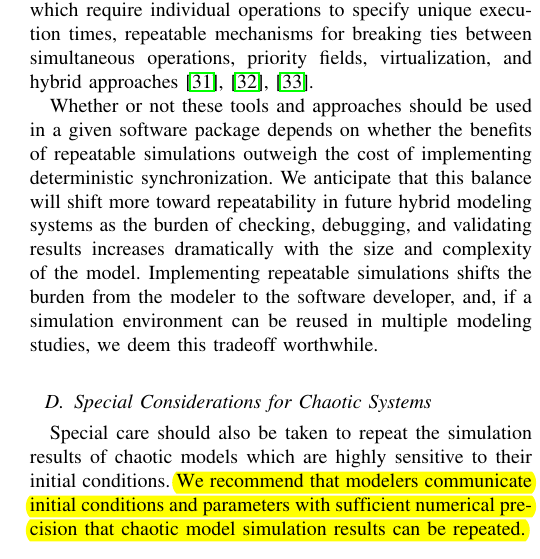
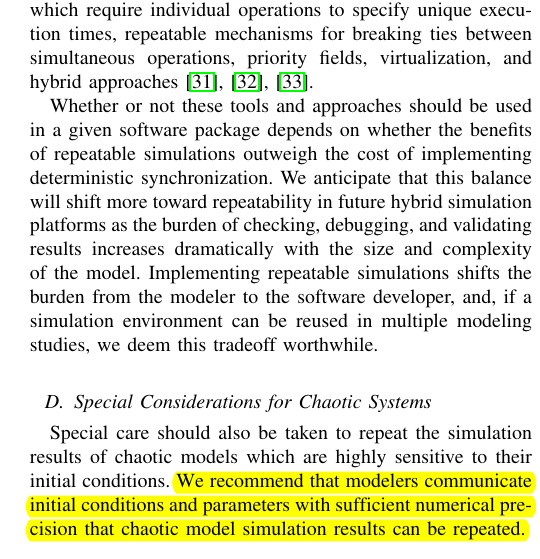
Before and after one commit to 0u812/ieee-reproducibility-paper, a LaTeX paper (model_reproducibility.tex): part of one column of page 4 of 6, cut so that both start at the same text. Compiled offline with pdfLaTeX.

Commit message:
clarify text refers to simulators

```diff
--- a/model_reproducibility.tex
+++ b/model_reproducibility.tex
@@ -578,7 +578,7 @@ C{\small ORE}D{\small ET} and D{\small THREADS} have both been shown to impose m
 
 Computer scientists have also developed several strategies to deterministically execute distributed programs, including log-based approaches which enable repetition by recording the order of every operation, message ordering approaches which require individual operations to specify unique execution times, repeatable mechanisms for breaking ties between simultaneous operations, priority fields, virtualization, and hybrid approaches \cite{mclean2000repeatability, fujimoto1997zero, patil2010pinplay}.
 
-Whether or not these tools and approaches should be used in a given software package depends on whether the benefits of repeatable simulations outweigh the cost of implementing deterministic synchronization. We anticipate that this balance will shift more toward repeatability in future hybrid modeling systems as the burden of checking, debugging, and validating results increases dramatically with the size and complexity of the model. Implementing repeatable simulations shifts the burden from the modeler to the software developer, and, if a simulation environment can be reused in multiple modeling studies, we deem this tradeoff worthwhile.
+Whether or not these tools and approaches should be used in a given software package depends on whether the benefits of repeatable simulations outweigh the cost of implementing deterministic synchronization. We anticipate that this balance will shift more toward repeatability in future hybrid simulation platforms as the burden of checking, debugging, and validating results increases dramatically with the size and complexity of the model. Implementing repeatable simulations shifts the burden from the modeler to the software developer, and, if a simulation environment can be reused in multiple modeling studies, we deem this tradeoff worthwhile.
 
 \subsection{Special Considerations for Chaotic Systems}
 
```
